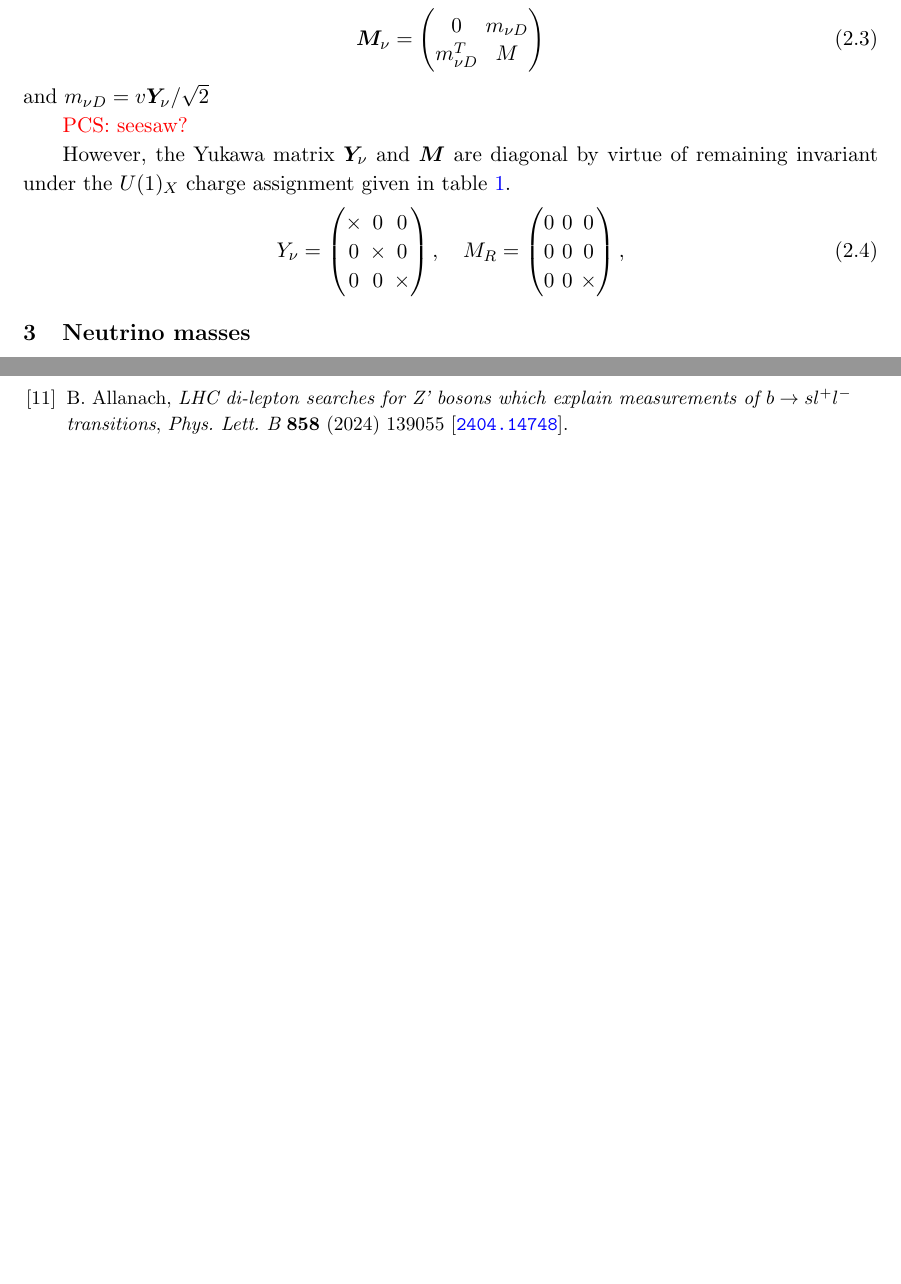
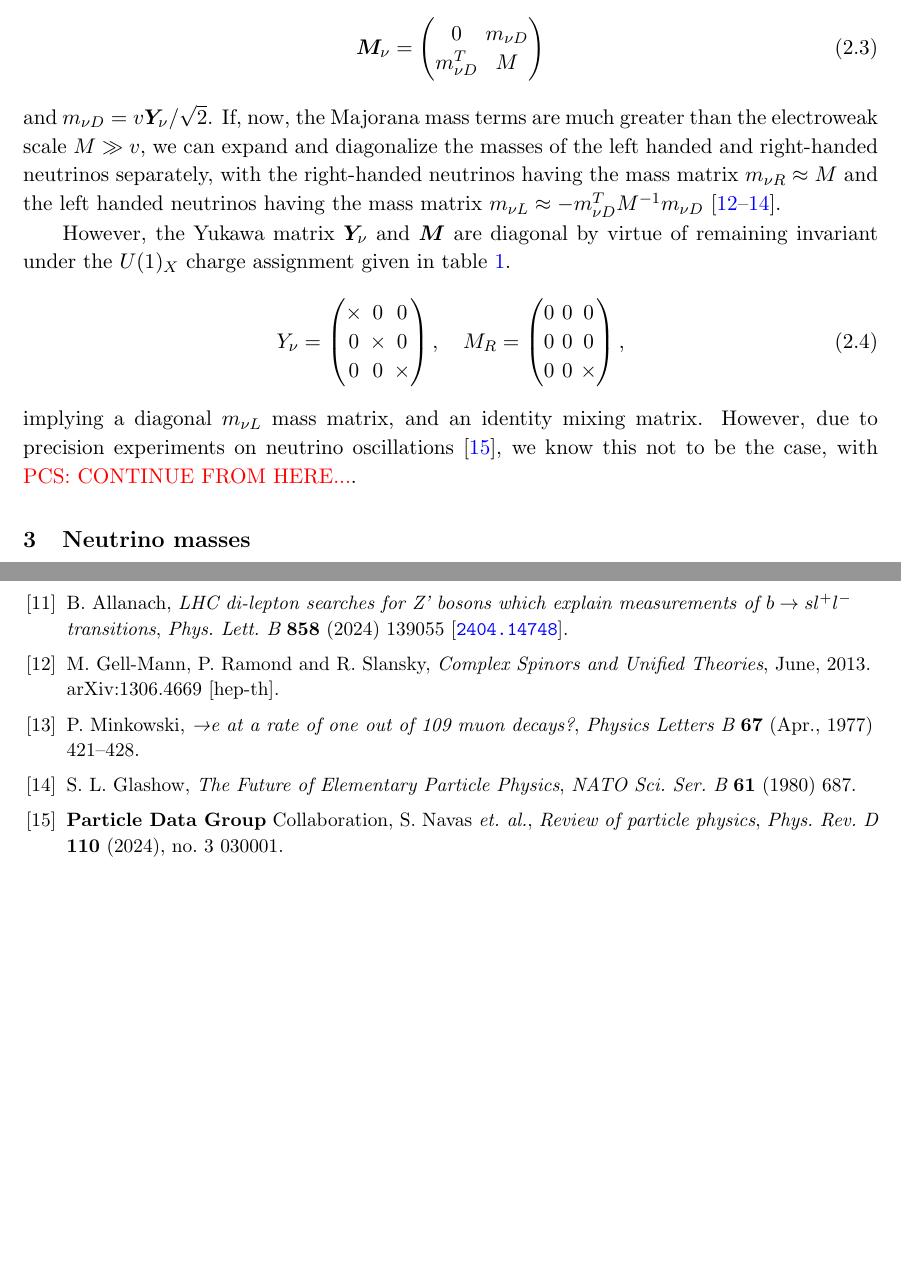
Before and after one commit to PrabhodaCS/NeutrinosInU1x, a LaTeX document (LaTeX/article.tex, which reads LaTeX/article.bib): two parts of pages 4 and 16 of 16, joined at a grey line, cut so that both start at the same text, the shorter picture padded with empty space. Compiled offline with pdfLaTeX.

Commit message:
Type I Seesaw mechanism done - (FN, Why \nu in 3B_3 - 2L_\mu - L_e) left

```diff
--- a/LaTeX/article.bib
+++ b/LaTeX/article.bib
@@ -144,3 +144,5 @@
     pages = "173",
     year = "2023"
 }
+@misc{gell-mann_complex_2013,
+    title = {Complex {Spinors} and {Unified} {Theories}},
@@ -146,0 +153,4 @@
+    publisher = {arXiv},
+    author = {Gell-Mann, Murray and Ramond, Pierre and Slansky, Richard},
+    month = jun,
+    year = {2013},
@@ -146,0 +161,2 @@
+    title = {\textit{μ}→e\textit{γ} at a rate of one out of 109 muon decays?},
+    volume = {67},
@@ -146,0 +167 @@
+    number = {4},
@@ -146,0 +171,12 @@
+    month = apr,
+    year = {1977},
+    pages = {421--428},
+}
+@article{glashow_future_1980,
+    title = {The {Future} of {Elementary} {Particle} {Physics}},
+    volume = {61},
+    doi = {10.1007/978-1-4684-7197-7_15},
+    journal = {NATO Sci. Ser. B},
+    author = {Glashow, S. L.},
+    editor = {Lévy, Maurice and Basdevant, Jean-Louis and Speiser, David and Weyers, Jacques and Gastmans, Raymond and Jacob, Maurice},
+    year = {1980},
@@ -146,0 +190,8 @@
+    title = "{Review of particle physics}",
+    doi = "10.1103/PhysRevD.110.030001",
+    journal = "Phys. Rev. D",
+    volume = "110",
+    number = "3",
+    pages = "030001",
+    year = "2024"
+}
--- a/LaTeX/article.tex
+++ b/LaTeX/article.tex
@@ -157,9 +157,7 @@ where $\bm{M}_\nu$ is a 6 by 6 complex symmetric matrix is
         m_{\nu D}^T & M
     \end{pmatrix}
 \end{equation}
-and $m_{\nu D} = v\bm{Y}_\nu/\sqrt{2}$
-
-\pcs{seesaw?}
+and $m_{\nu D} = v\bm{Y}_\nu/\sqrt{2}$. If, now, the Majorana mass terms are much greater than the electroweak scale $M \gg v$, we can expand and diagonalize the masses of the left handed and right-handed neutrinos separately, with the right-handed neutrinos having the mass matrix $m_{\nu R} \approx M$ and the left handed neutrinos having the mass matrix $m_{\nu L}\approx -m_{\nu D}^T M^{-1} m_{\nu D}$ \cite{gell-mann_complex_2013, minkowski_e_1977, glashow_future_1980}.
 
 However, the Yukawa matrix $\bm{Y}_\nu$ and $\bm{M}$  are diagonal by virtue of remaining invariant under the $U(1)_X$ charge assignment given in \cref{tab:lepton_charges}.
 \begin{equation}
@@ -176,6 +174,7 @@ However, the Yukawa matrix $\bm{Y}_\nu$ and $\bm{M}$  are diagonal by virtue of
     0 & 0 & \times
     \end{pmatrix},
 \end{equation}
+implying a diagonal $m_{\nu L}$ mass matrix, and an identity mixing matrix. However, due to precision experiments on neutrino oscillations \cite{ParticleDataGroup:2024cfk}, we know this not to be the case, with \pcs{CONTINUE FROM HERE...}.
 
 \section{Neutrino masses}
 the Yukawa and Majorana matrices are diagonal by virtue of remaining invariant under the new gauge group charges,
```
Also changed, not shown: LaTeX/article.bib (22 more changed lines).
